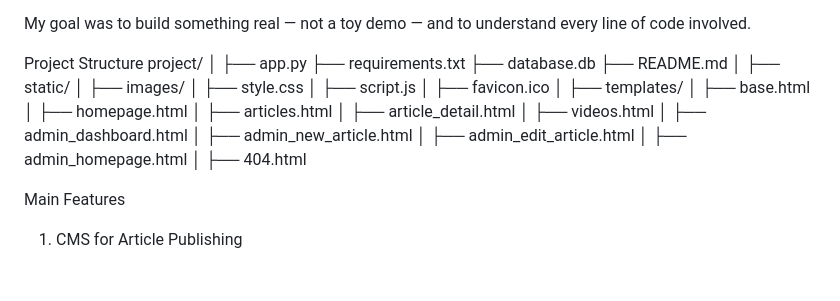
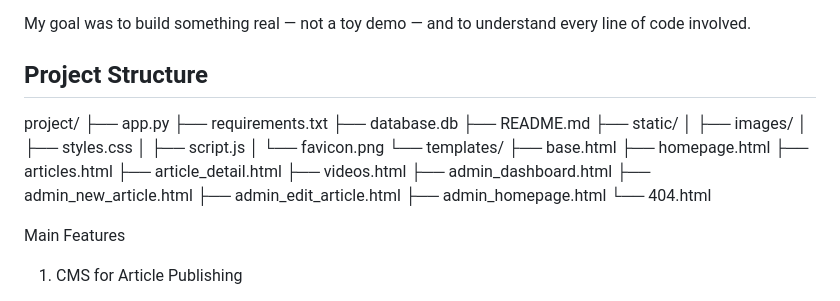
Before and after one commit to Andyjingliu/cs50-final, a Markdown page: README.md, the part around the change. Drawn GitHub-style.

```diff
--- a/README.md
+++ b/README.md
@@ -21,31 +21,29 @@ The project includes:
 
 My goal was to build something real — not a toy demo — and to understand every line of code involved.
 
-Project Structure
+## Project Structure
+
 project/
-│
 ├── app.py
 ├── requirements.txt
 ├── database.db
 ├── README.md
-│
 ├── static/
 │   ├── images/
-│   ├── style.css
+│   ├── styles.css
 │   ├── script.js
-│   ├── favicon.ico
-│
-├── templates/
-│   ├── base.html
-│   ├── homepage.html
-│   ├── articles.html
-│   ├── article_detail.html
-│   ├── videos.html
-│   ├── admin_dashboard.html
-│   ├── admin_new_article.html
-│   ├── admin_edit_article.html
-│   ├── admin_homepage.html
-│   ├── 404.html
+│   └── favicon.png
+└── templates/
+    ├── base.html
+    ├── homepage.html
+    ├── articles.html
+    ├── article_detail.html
+    ├── videos.html
+    ├── admin_dashboard.html
+    ├── admin_new_article.html
+    ├── admin_edit_article.html
+    ├── admin_homepage.html
+    └── 404.html
 
 Main Features
 
```
